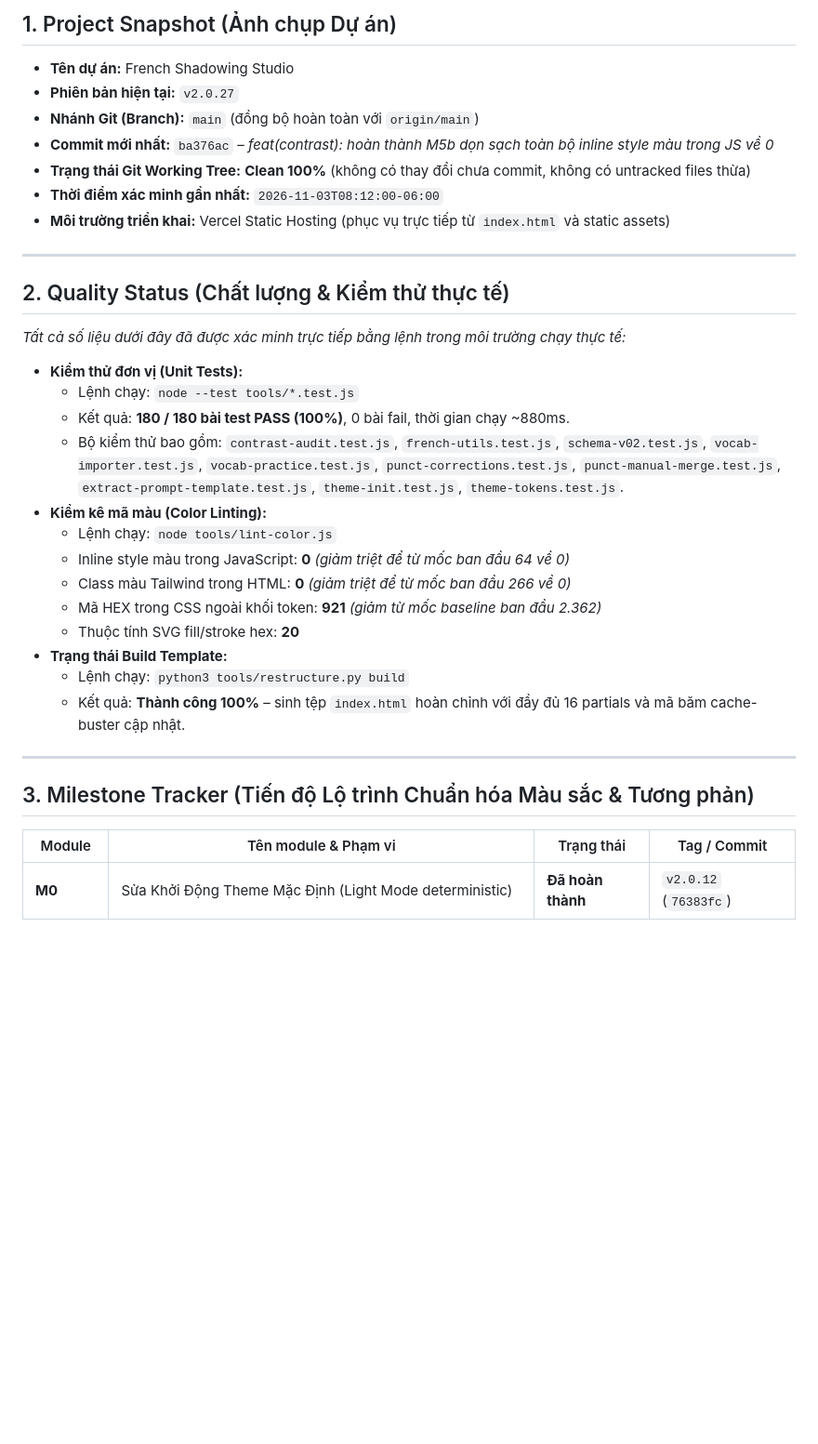
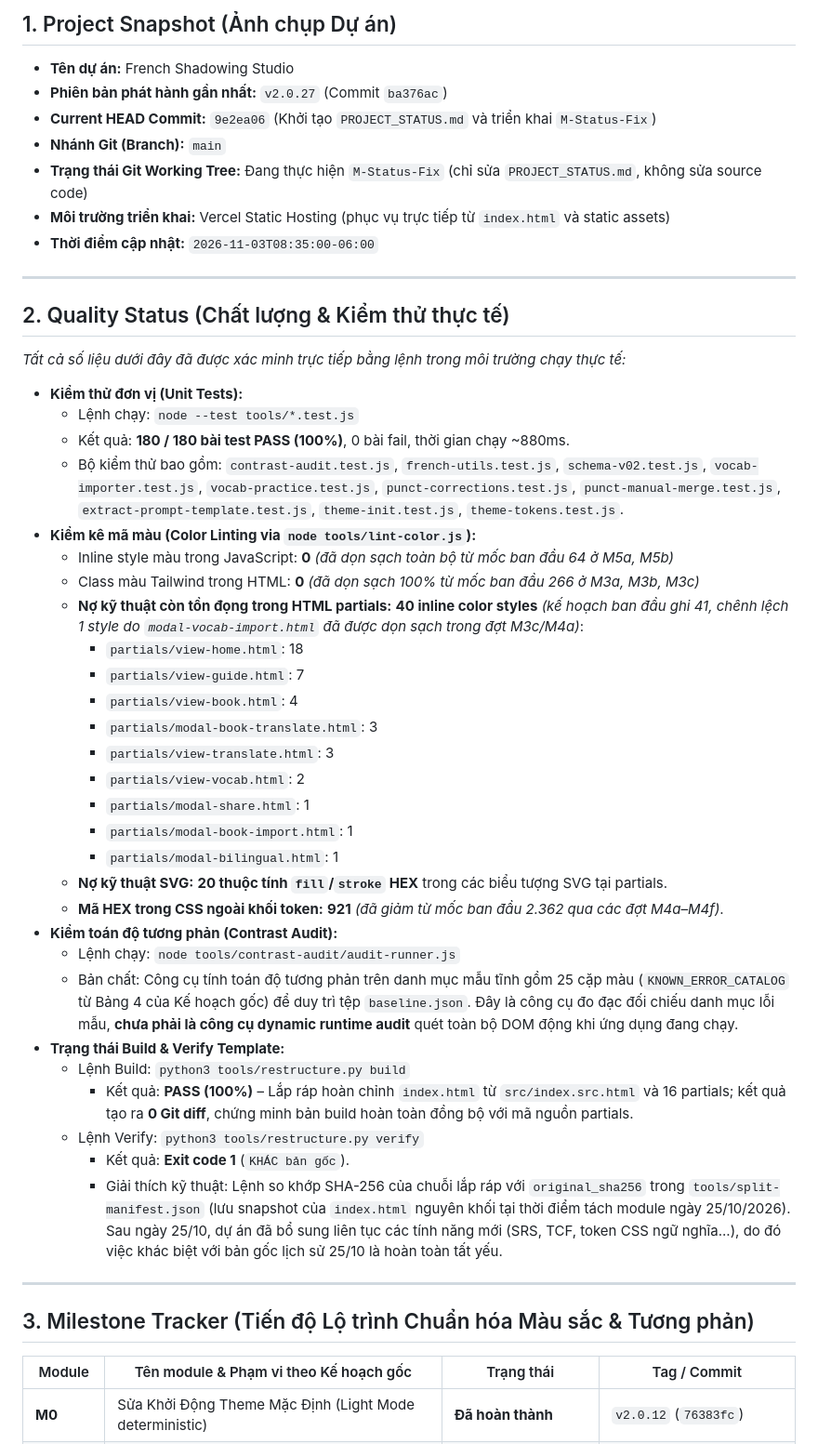
Before and after one commit to rubegit/french-shadowing-studio, a Markdown page: PROJECT_STATUS.md, the part around one of its changes. Shown at 93% size. GitHub-like rendering; blank space fills up the shorter version.

Commit message:
docs: hiệu chỉnh toàn diện PROJECT_STATUS.md theo review (M-Status-Fix)

```diff
--- a/PROJECT_STATUS.md
+++ b/PROJECT_STATUS.md
@@ -13,12 +13,12 @@
 ## 1. Project Snapshot (Ảnh chụp Dự án)
 
 - **Tên dự án:** French Shadowing Studio
-- **Phiên bản hiện tại:** `v2.0.27`
-- **Nhánh Git (Branch):** `main` (đồng bộ hoàn toàn với `origin/main`)
-- **Commit mới nhất:** `ba376ac` – *feat(contrast): hoàn thành M5b dọn sạch toàn bộ inline style màu trong JS về 0*
-- **Trạng thái Git Working Tree:** **Clean 100%** (không có thay đổi chưa commit, không có untracked files thừa)
-- **Thời điểm xác minh gần nhất:** `2026-11-03T08:12:00-06:00`
+- **Phiên bản phát hành gần nhất:** `v2.0.27` (Commit `ba376ac`)
+- **Current HEAD Commit:** `9e2ea06` (Khởi tạo `PROJECT_STATUS.md` và triển khai `M-Status-Fix`)
+- **Nhánh Git (Branch):** `main`
+- **Trạng thái Git Working Tree:** Đang thực hiện `M-Status-Fix` (chỉ sửa `PROJECT_STATUS.md`, không sửa source code)
 - **Môi trường triển khai:** Vercel Static Hosting (phục vụ trực tiếp từ `index.html` và static assets)
+- **Thời điểm cập nhật:** `2026-11-03T08:35:00-06:00`
 
 ---
 
@@ -30,21 +30,36 @@
   - Lệnh chạy: `node --test tools/*.test.js`
   - Kết quả: **180 / 180 bài test PASS (100%)**, 0 bài fail, thời gian chạy ~880ms.
   - Bộ kiểm thử bao gồm: `contrast-audit.test.js`, `french-utils.test.js`, `schema-v02.test.js`, `vocab-importer.test.js`, `vocab-practice.test.js`, `punct-corrections.test.js`, `punct-manual-merge.test.js`, `extract-prompt-template.test.js`, `theme-init.test.js`, `theme-tokens.test.js`.
-- **Kiểm kê mã màu (Color Linting):**
-  - Lệnh chạy: `node tools/lint-color.js`
-  - Inline style màu trong JavaScript: **0** *(giảm triệt để từ mốc ban đầu 64 về 0)*
-  - Class màu Tailwind trong HTML: **0** *(giảm triệt để từ mốc ban đầu 266 về 0)*
-  - Mã HEX trong CSS ngoài khối token: **921** *(giảm từ mốc baseline ban đầu 2.362)*
-  - Thuộc tính SVG fill/stroke hex: **20**
-- **Trạng thái Build Template:**
-  - Lệnh chạy: `python3 tools/restructure.py build`
-  - Kết quả: **Thành công 100%** – sinh tệp `index.html` hoàn chỉnh với đầy đủ 16 partials và mã băm cache-buster cập nhật.
+- **Kiểm kê mã màu (Color Linting via `node tools/lint-color.js`):**
+  - Inline style màu trong JavaScript: **0** *(đã dọn sạch toàn bộ từ mốc ban đầu 64 ở M5a, M5b)*
+  - Class màu Tailwind trong HTML: **0** *(đã dọn sạch 100% từ mốc ban đầu 266 ở M3a, M3b, M3c)*
+  - **Nợ kỹ thuật còn tồn đọng trong HTML partials:** **40 inline color styles** *(kế hoạch ban đầu ghi 41, chênh lệch 1 style do `modal-vocab-import.html` đã được dọn sạch trong đợt M3c/M4a)*:
+    - `partials/view-home.html`: 18
+    - `partials/view-guide.html`: 7
+    - `partials/view-book.html`: 4
+    - `partials/modal-book-translate.html`: 3
+    - `partials/view-translate.html`: 3
+    - `partials/view-vocab.html`: 2
+    - `partials/modal-share.html`: 1
+    - `partials/modal-book-import.html`: 1
+    - `partials/modal-bilingual.html`: 1
+  - **Nợ kỹ thuật SVG:** **20 thuộc tính `fill`/`stroke` HEX** trong các biểu tượng SVG tại partials.
+  - **Mã HEX trong CSS ngoài khối token:** **921** *(đã giảm từ mốc ban đầu 2.362 qua các đợt M4a–M4f)*.
+- **Kiểm toán độ tương phản (Contrast Audit):**
+  - Lệnh chạy: `node tools/contrast-audit/audit-runner.js`
+  - Bản chất: Công cụ tính toán độ tương phản trên danh mục mẫu tĩnh gồm 25 cặp màu (`KNOWN_ERROR_CATALOG` từ Bảng 4 của Kế hoạch gốc) để duy trì tệp `baseline.json`. Đây là công cụ đo đạc đối chiếu danh mục lỗi mẫu, **chưa phải là công cụ dynamic runtime audit** quét toàn bộ DOM động khi ứng dụng đang chạy.
+- **Trạng thái Build & Verify Template:**
+  - Lệnh Build: `python3 tools/restructure.py build`
+    - Kết quả: **PASS (100%)** – Lắp ráp hoàn chỉnh `index.html` từ `src/index.src.html` và 16 partials; kết quả tạo ra **0 Git diff**, chứng minh bản build hoàn toàn đồng bộ với mã nguồn partials.
+  - Lệnh Verify: `python3 tools/restructure.py verify`
+    - Kết quả: **Exit code 1** (`KHÁC bản gốc`).
+    - Giải thích kỹ thuật: Lệnh so khớp SHA-256 của chuỗi lắp ráp với `original_sha256` trong `tools/split-manifest.json` (lưu snapshot của `index.html` nguyên khối tại thời điểm tách module ngày 25/10/2026). Sau ngày 25/10, dự án đã bổ sung liên tục các tính năng mới (SRS, TCF, token CSS ngữ nghĩa...), do đó việc khác biệt với bản gốc lịch sử 25/10 là hoàn toàn tất yếu.
 
 ---
 
 ## 3. Milestone Tracker (Tiến độ Lộ trình Chuẩn hóa Màu sắc & Tương phản)
 
-| Module | Tên module & Phạm vi | Trạng thái | Tag / Commit |
+| Module | Tên module & Phạm vi theo Kế hoạch gốc | Trạng thái | Tag / Commit |
 |---|---|---|---|
 | **M0** | Sửa Khởi Động Theme Mặc Định (Light Mode deterministic) | **Đã hoàn thành** | `v2.0.12` (`76383fc`) |
 | **M1** | Bộ Đo Tự Động & Khóa Chặn CI (`lint-color.js`, `contrast-audit`) | **Đã hoàn thành** | `v2.0.13` (`5388647`) |
```
Also changed, not shown: other parts of PROJECT_STATUS.md (+30 -22 lines).
